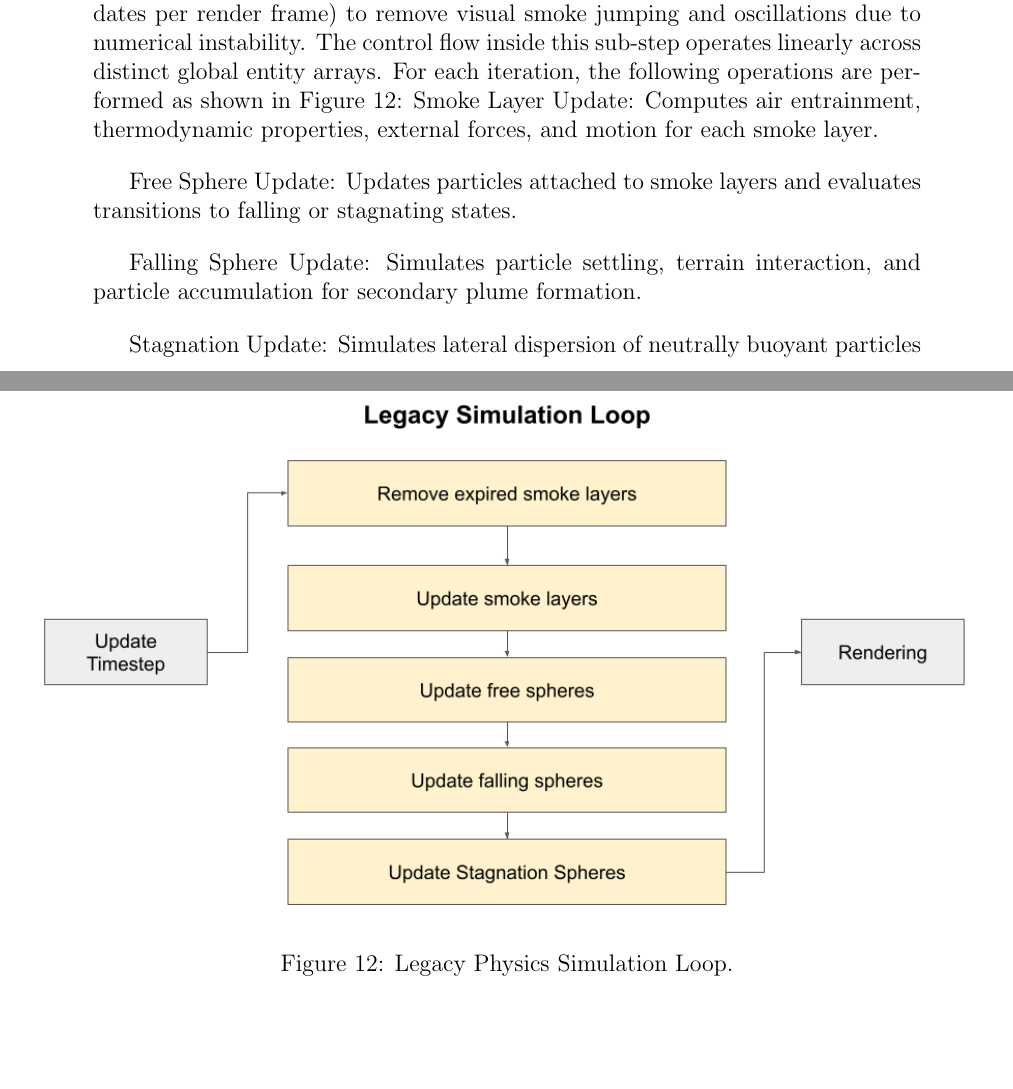
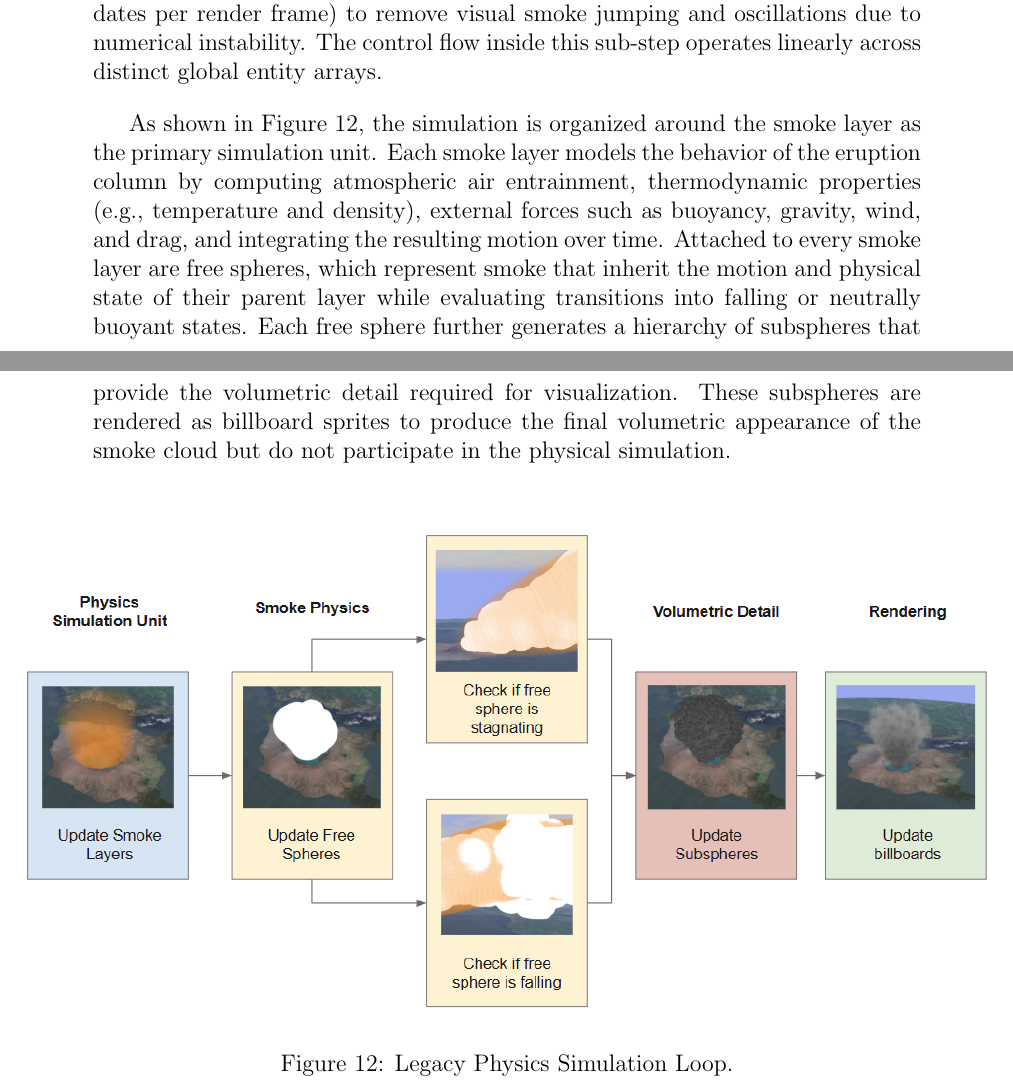
Before and after one commit to Rggman/Thesis_Paper-Anito_Plume, a LaTeX thesis (main.tex, which reads chapter_4.tex): two parts of pages 34 and 35 of 63 before the commit and two parts of pages 34 and 35 of 64 after it, joined at a grey line, cut so that both start at the same text, the shorter picture padded with empty space. Compiled offline with pdfLaTeX.

Commit message:
finalize

```diff
--- a/chapter_4.tex
+++ b/chapter_4.tex
@@ -7,19 +7,14 @@ The primary objective of this research is to port and extend AnitoPlume's real-t
 \subsection{Legacy Simulation}
 The legacy execution architecture relies on a strictly sequential, single-threaded pipeline driven by an iterative time-stepping loop.
 Within each frame slice, the simulation runs a high-frequency sub-stepping loop (executing ten physics updates per render frame) to remove visual smoke jumping and oscillations due to numerical instability.
-The control flow inside this sub-step operates linearly across distinct global entity arrays. For each iteration, the following operations are performed as shown in Figure \ref{fig:legacy-simulation}:
-Smoke Layer Update: Computes air entrainment, thermodynamic properties, external forces, and motion for each smoke layer.
+The control flow inside this sub-step operates linearly across distinct global entity arrays.
 
-Free Sphere Update: Updates particles attached to smoke layers and evaluates transitions to falling or stagnating states.
-
-Falling Sphere Update: Simulates particle settling, terrain interaction, and particle accumulation for secondary plume formation.
-
-Stagnation Update: Simulates lateral dispersion of neutrally buoyant particles
+As shown in Figure \ref{fig:legacy-simulation}, the simulation is organized around the smoke layer as the primary simulation unit. Each smoke layer models the behavior of the eruption column by computing atmospheric air entrainment, thermodynamic properties (e.g., temperature and density), external forces such as buoyancy, gravity, wind, and drag, and integrating the resulting motion over time. Attached to every smoke layer are free spheres, which represent smoke that inherit the motion and physical state of their parent layer while evaluating transitions into falling or neutrally buoyant states. Each free sphere further generates a hierarchy of subspheres that provide the volumetric detail required for visualization. These subspheres are rendered as billboard sprites to produce the final volumetric appearance of the smoke cloud but do not participate in the physical simulation.
 
 \begin{figure}[htbp]
     \centering
     \makebox[\textwidth][c]{
-        \includegraphics[width=1.2\textwidth]{legacy-simulation-loop.png}
+        \includegraphics[width=1.2\textwidth]{legacy-sims2.png}
     }
     \caption{Legacy Physics Simulation Loop.}
     \label{fig:legacy-simulation}
```
Also changed, not shown: appendix_A.tex (+3 -3 lines), Checklist_A_V2.pdf (added), General Research Ethics Checklist_V2.pdf (added), RESEARCH ETHICS REVIEW FORM_V2.pdf (added), figures/legacy-sims.png (added), figures/legacy-sims2.png (added).
